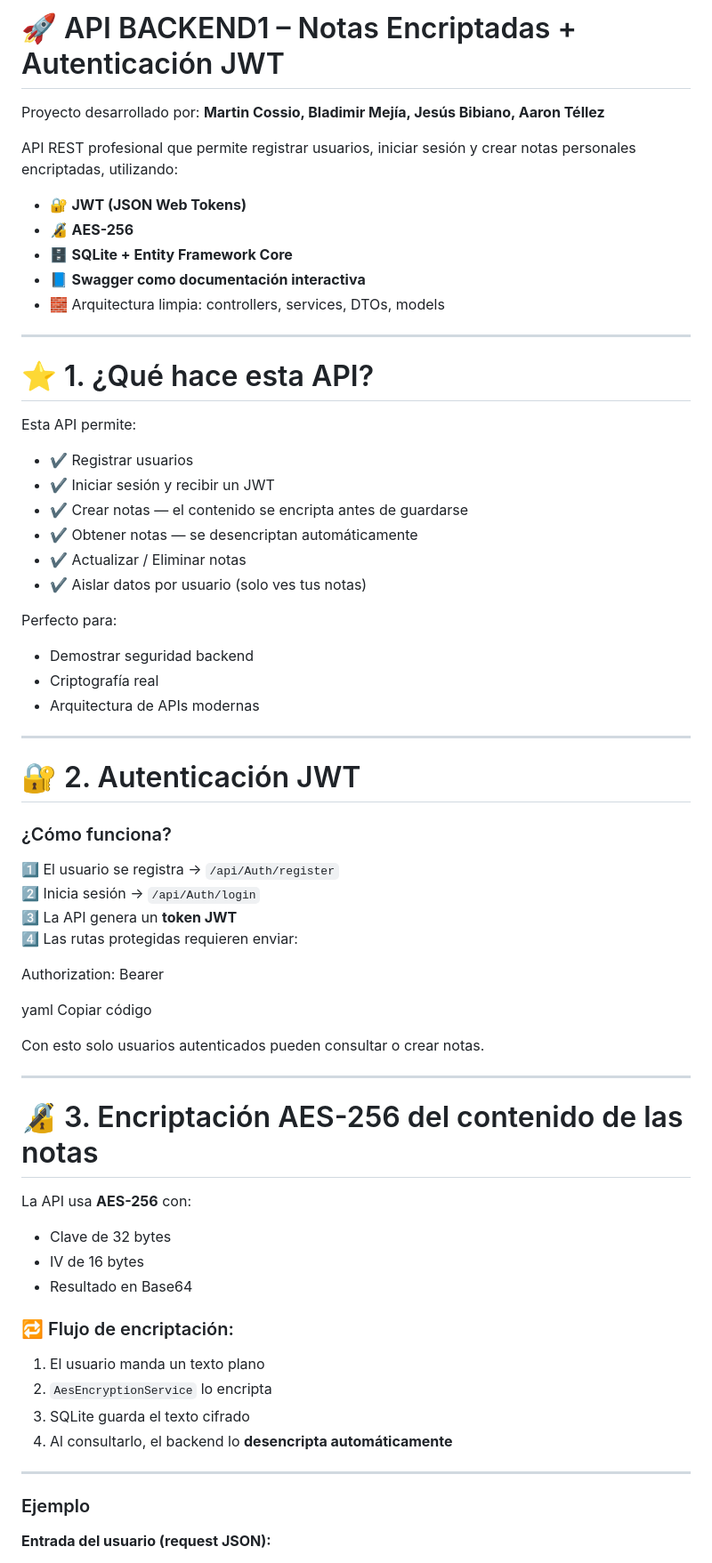
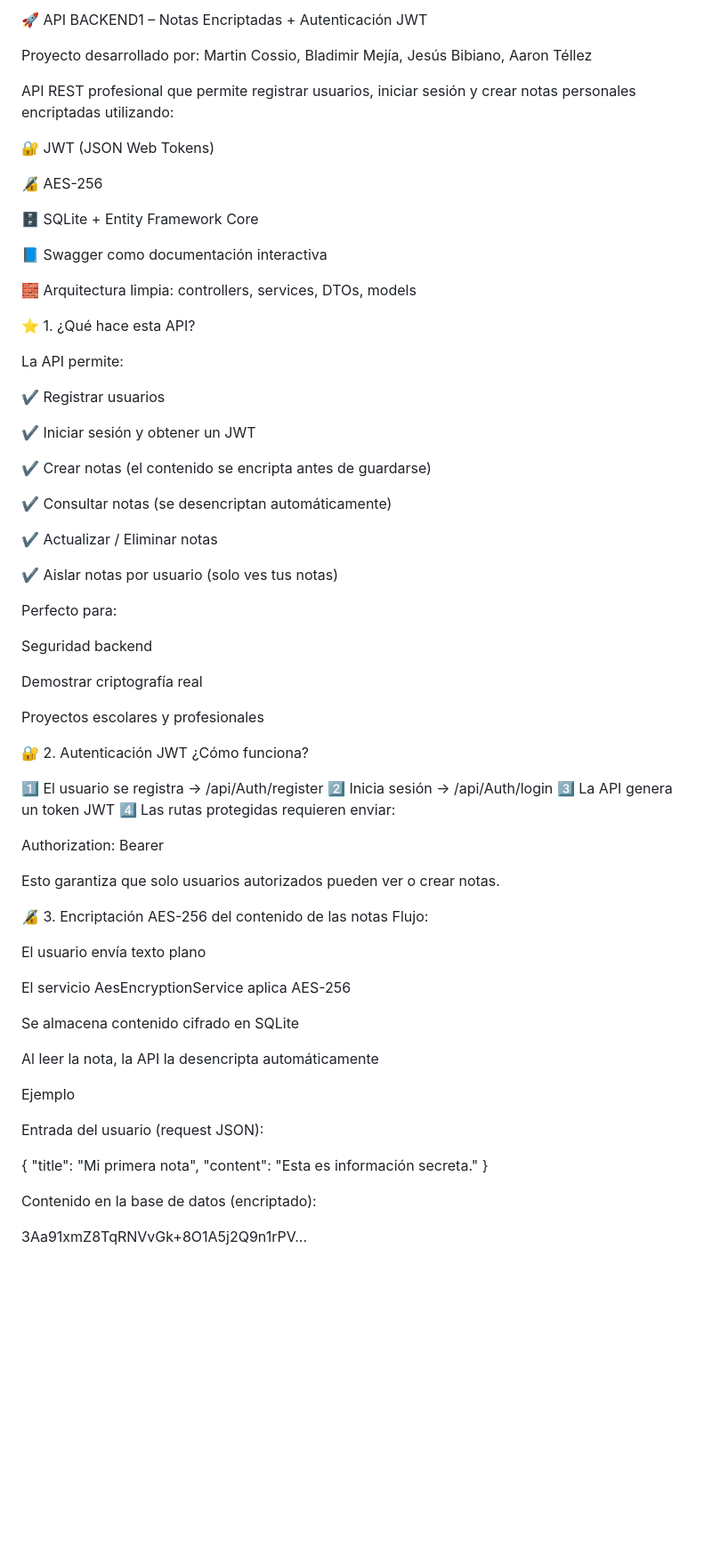
Before and after one commit to DOLOR-zaza/API-de-Notas-Personales-Encriptadas, a Markdown page: README.md, the part around one of its changes. Shown at 89% size. Rendered like a GitHub page; blank space fills up the shorter version.

Commit message:
Actualización del README mejorado

```diff
--- a/README.md
+++ b/README.md
@@ -1,72 +1,76 @@
-# 🚀 API BACKEND1 – Notas Encriptadas + Autenticación JWT
+🚀 API BACKEND1 – Notas Encriptadas + Autenticación JWT
 
-Proyecto desarrollado por: **Martin Cossio, Bladimir Mejía, Jesús Bibiano, Aaron Téllez**
+Proyecto desarrollado por: Martin Cossio, Bladimir Mejía, Jesús Bibiano, Aaron Téllez
 
-API REST profesional que permite registrar usuarios, iniciar sesión y crear notas personales encriptadas, utilizando:
+API REST profesional que permite registrar usuarios, iniciar sesión y crear notas personales encriptadas utilizando:
 
-- 🔐 **JWT (JSON Web Tokens)**
-- 🔏 **AES-256**
-- 🗄 **SQLite + Entity Framework Core**
-- 📘 **Swagger como documentación interactiva**
-- 🧱 Arquitectura limpia: controllers, services, DTOs, models
+🔐 JWT (JSON Web Tokens)
 
----
+🔏 AES-256
 
-# ⭐ 1. ¿Qué hace esta API?
+🗄️ SQLite + Entity Framework Core
 
-Esta API permite:
+📘 Swagger como documentación interactiva
 
-- ✔ Registrar usuarios
-- ✔ Iniciar sesión y recibir un JWT
-- ✔ Crear notas — el contenido se encripta antes de guardarse
-- ✔ Obtener notas — se desencriptan automáticamente
-- ✔ Actualizar / Eliminar notas
-- ✔ Aislar datos por usuario (solo ves tus notas)
+🧱 Arquitectura limpia: controllers, services, DTOs, models
+
+⭐ 1. ¿Qué hace esta API?
+
+La API permite:
+
+✔ Registrar usuarios
+
+✔ Iniciar sesión y obtener un JWT
+
+✔ Crear notas (el contenido se encripta antes de guardarse)
+
+✔ Consultar notas (se desencriptan automáticamente)
+
+✔ Actualizar / Eliminar notas
+
+✔ Aislar notas por usuario (solo ves tus notas)
 
 Perfecto para:
 
-- Demostrar seguridad backend
-- Criptografía real
-- Arquitectura de APIs modernas
+Seguridad backend
 
----
+Demostrar criptografía real
 
-# 🔐 2. Autenticación JWT
+Proyectos escolares y profesionales
 
-### ¿Cómo funciona?
+🔐 2. Autenticación JWT
+¿Cómo funciona?
 
-1️⃣ El usuario se registra → `/api/Auth/register`
-2️⃣ Inicia sesión → `/api/Auth/login`
-3️⃣ La API genera un **token JWT**
+1️⃣ El usuario se registra → /api/Auth/register
+2️⃣ Inicia sesión → /api/Auth/login
+3️⃣ La API genera un token JWT
 4️⃣ Las rutas protegidas requieren enviar:
 
 Authorization: Bearer <token>
 
-yaml
-Copiar código
+Esto garantiza que solo usuarios autorizados pueden ver o crear notas.
 
-Con esto solo usuarios autenticados pueden consultar o crear notas.
+🔏 3. Encriptación AES-256 del contenido de las notas
+Flujo:
 
----
+El usuario envía texto plano
 
-# 🔏 3. Encriptación AES-256 del contenido de las notas
+El servicio AesEncryptionService aplica AES-256
 
-La API usa **AES-256** con:
+Se almacena contenido cifrado en SQLite
 
-- Clave de 32 bytes
-- IV de 16 bytes
-- Resultado en Base64
+Al leer la nota, la API la desencripta automáticamente
 
-### 🔁 Flujo de encriptación:
+Ejemplo
 
-1. El usuario manda un texto plano
-2. `AesEncryptionService` lo encripta
-3. SQLite guarda el texto cifrado
-4. Al consultarlo, el backend lo **desencripta automáticamente**
+Entrada del usuario (request JSON):
 
----
+{
+"title": "Mi primera nota",
+"content": "Esta es información secreta."
+}
 
-### Ejemplo
+Contenido en la base de datos (encriptado):
 
-**Entrada del usuario (request JSON):**
+3Aa91xmZ8TqRNVvGk+8O1A5j2Q9n1rPV...
 
```
Also changed, not shown: other parts of README.md (+84 -112 lines).
